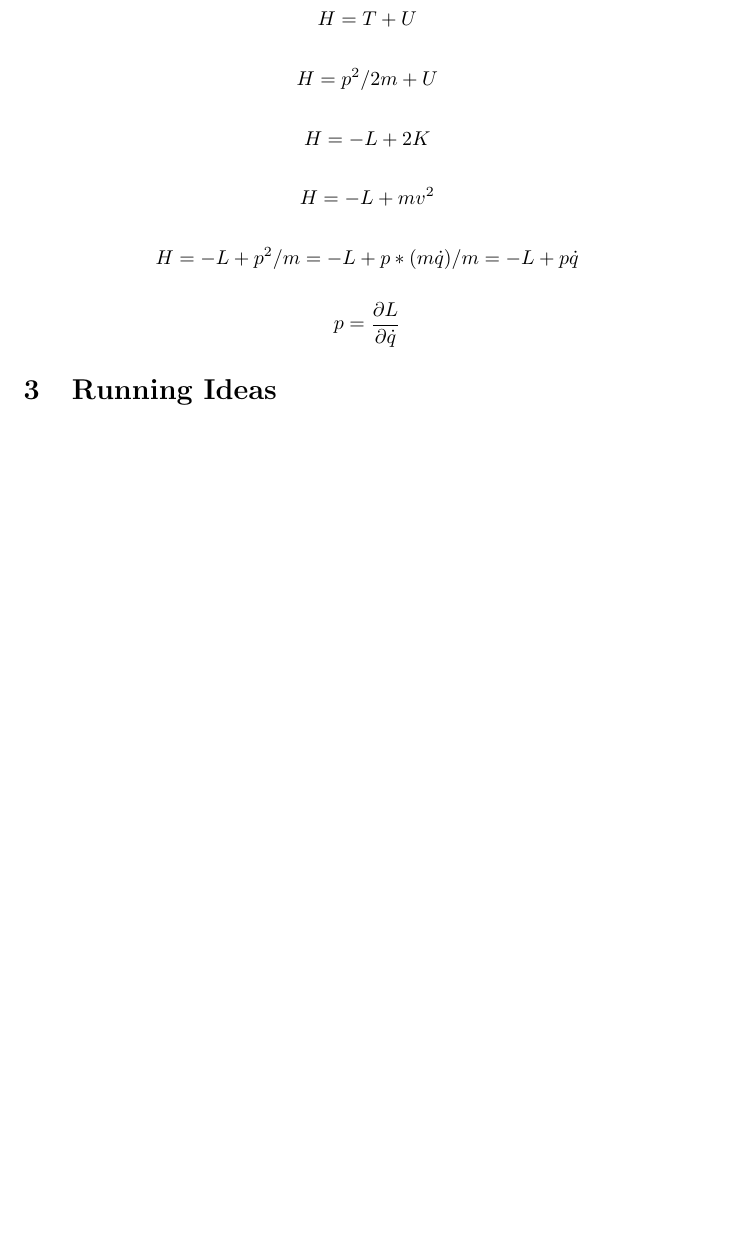
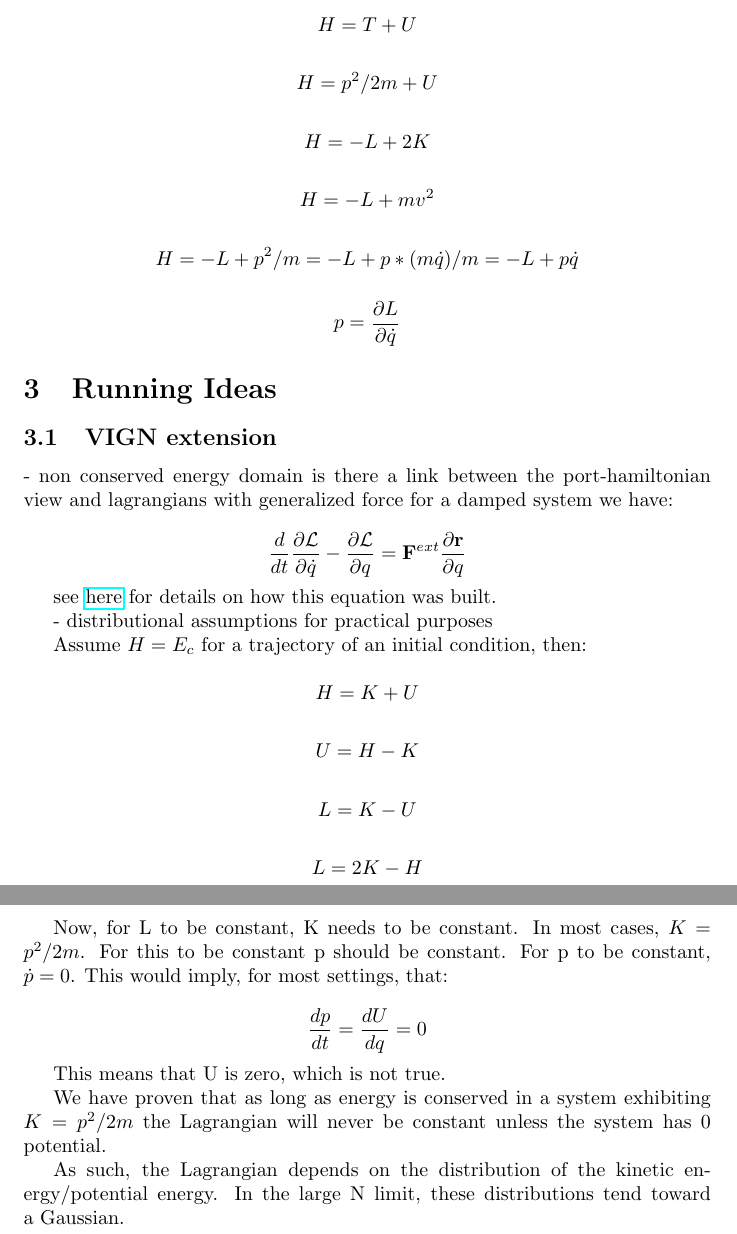
Before and after one commit to shaandesai1/thesis, a LaTeX document (main.tex): part of page 9 of 9 before the commit and two parts of pages 9 and 10 of 10 after it, the two joined at a grey line, cut so that both start at the same text, the shorter picture padded with empty space. Compiled offline with pdfLaTeX.

Commit message:
vign extension on lagrange distribution

```diff
--- a/main.tex
+++ b/main.tex
@@ -291,6 +296,38 @@ $$ p = \frac{\partial L}{\partial \dot{q}} $$
 
 \section{Running Ideas}
 
+\subsection{VIGN extension}
+
+- non conserved energy domain
+is there a link between the port-hamiltonian view and lagrangians with generalized force
+for a damped system we have:
+
+$$ \frac{d}{dt} \frac{\partial \mathcal{L}}{\partial \dot{q}} - \frac{\partial \mathcal{L}}{\partial q} = \mathbf{F}^{ext} \frac{\partial \mathbf{r}}{\partial q}$$
+
+see \href{http://www.physics.hmc.edu/~saeta/courses/p111/uploads/Y2013/lec131023-DSHO.pdf}{here} for details on how this equation was built.
+
+- distributional assumptions for practical purposes
+
+Assume $ H = E_c $ for a trajectory of an initial condition, then:
+
+$$ H = K + U $$
+
+$$U = H - K $$
+
+$$ L = K - U $$
+
+$$ L = 2K -H $$
+
+Now, for L to be constant, K needs to be constant. In most cases, $ K = p^2/2m $. For this to be constant p should be constant. For p to be constant, $\dot{p} = 0$. This would imply, for most settings, that:
+
+$$ \frac{dp}{dt} = \frac{dU}{dq} = 0 $$
+
+This means that U is zero, which is not true.
+
+We have proven that as long as energy is conserved in a system exhibiting $K = p^2/2m$ the Lagrangian will never be constant unless the system has 0 potential.
+
+As such, the Lagrangian depends on the distribution of the kinetic energy/potential energy. In the large N limit, these distributions tend toward a Gaussian.
+
 
 
 \end{document}
```
Also changed, not shown: main.pdf, main.tex (5 more changed lines), 5 other files.
